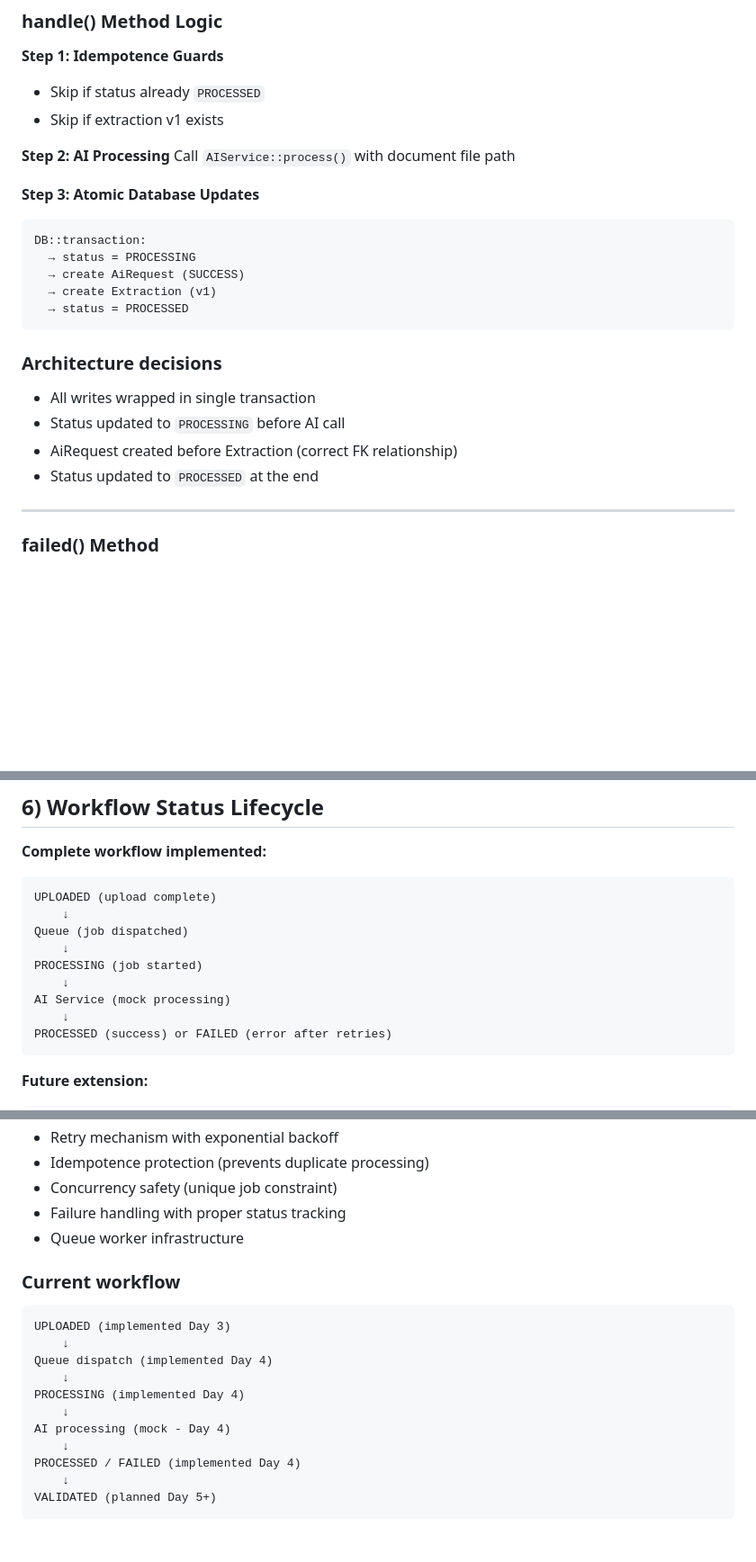
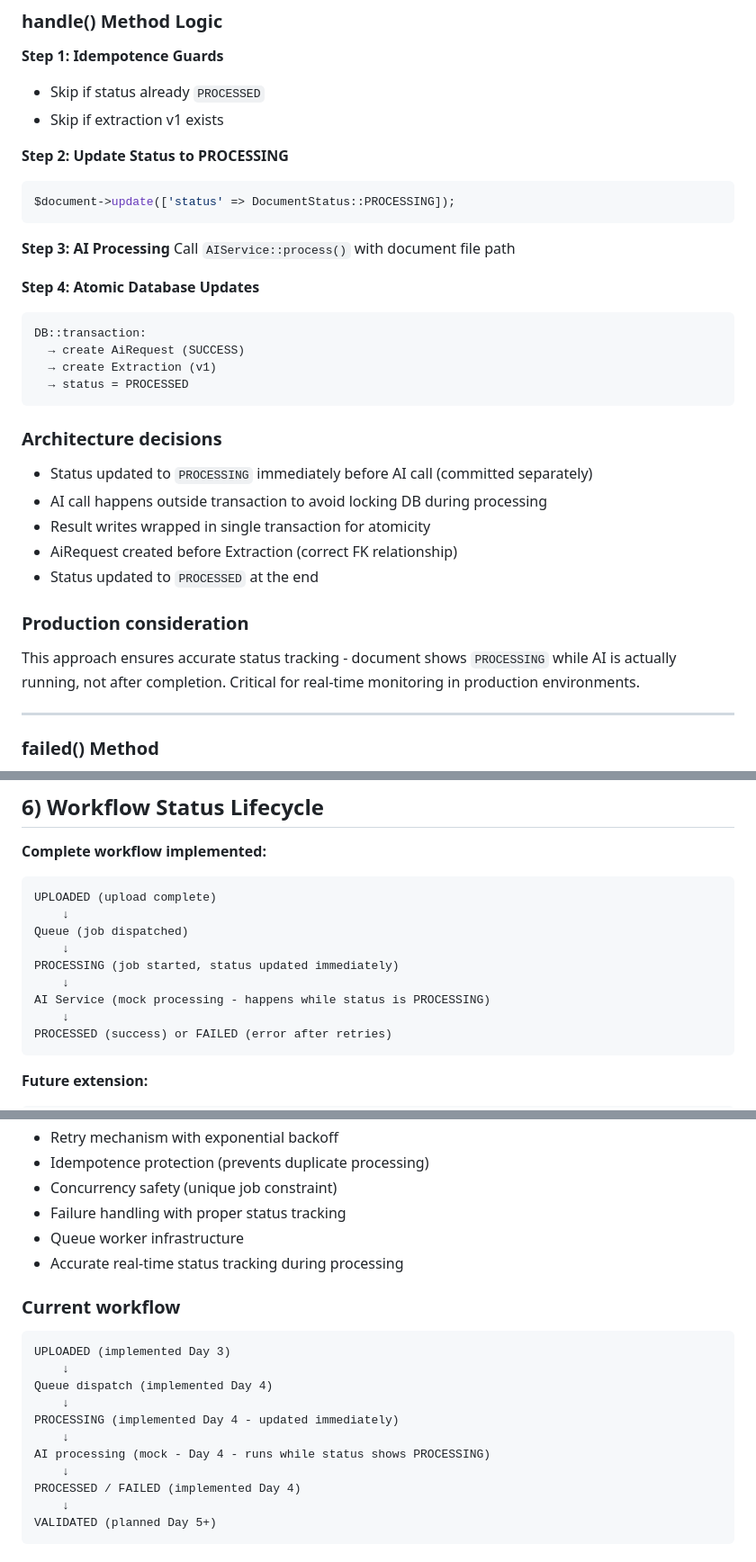
Before and after one commit to chiheb-xhbb/medical_claims_doc_processing, a Markdown page: docs/DEVLOG/2026-02-13.md, 3 parts joined by grey strips. Shown at 90% size. GitHub-like rendering; blank space fills up the shorter version.

Commit message:
final version of day 4 log

````diff
--- a/docs/DEVLOG/2026-02-13.md
+++ b/docs/DEVLOG/2026-02-13.md
@@ -154,23 +154,31 @@ Ready to be replaced with real FastAPI integration
 - Skip if status already `PROCESSED`
 - Skip if extraction v1 exists
 
-**Step 2: AI Processing**
+**Step 2: Update Status to PROCESSING**
+```php
+$document->update(['status' => DocumentStatus::PROCESSING]);
+```
+
+**Step 3: AI Processing**
 Call `AIService::process()` with document file path
 
-**Step 3: Atomic Database Updates**
+**Step 4: Atomic Database Updates**
 ```
 DB::transaction:
-  → status = PROCESSING
   → create AiRequest (SUCCESS)
   → create Extraction (v1)
   → status = PROCESSED
 ```
 
 ### Architecture decisions
-- All writes wrapped in single transaction
-- Status updated to `PROCESSING` before AI call
+- Status updated to `PROCESSING` immediately before AI call (committed separately)
+- AI call happens outside transaction to avoid locking DB during processing
+- Result writes wrapped in single transaction for atomicity
 - AiRequest created before Extraction (correct FK relationship)
 - Status updated to `PROCESSED` at the end
+
+### Production consideration
+This approach ensures accurate status tracking - document shows `PROCESSING` while AI is actually running, not after completion. Critical for real-time monitoring in production environments.
 
 ---
 
@@ -211,9 +219,9 @@ UPLOADED (upload complete)
     ↓
 Queue (job dispatched)
     ↓
-PROCESSING (job started)
+PROCESSING (job started, status updated immediately)
     ↓
-AI Service (mock processing)
+AI Service (mock processing - happens while status is PROCESSING)
     ↓
 PROCESSED (success) or FAILED (error after retries)
 ```
@@ -317,6 +326,7 @@ App\Jobs\ProcessDocumentJob::dispatch(2);
 - Concurrency safety (unique job constraint)
 - Failure handling with proper status tracking
 - Queue worker infrastructure
+- Accurate real-time status tracking during processing
 
 ### Current workflow
 ```
@@ -324,9 +334,9 @@ UPLOADED (implemented Day 3)
     ↓
 Queue dispatch (implemented Day 4)
     ↓
-PROCESSING (implemented Day 4)
+PROCESSING (implemented Day 4 - updated immediately)
     ↓
-AI processing (mock - Day 4)
+AI processing (mock - Day 4 - runs while status shows PROCESSING)
     ↓
 PROCESSED / FAILED (implemented Day 4)
     ↓
````
Also changed, not shown: other parts of docs/DEVLOG/2026-02-13.md (+1 -0 lines).
